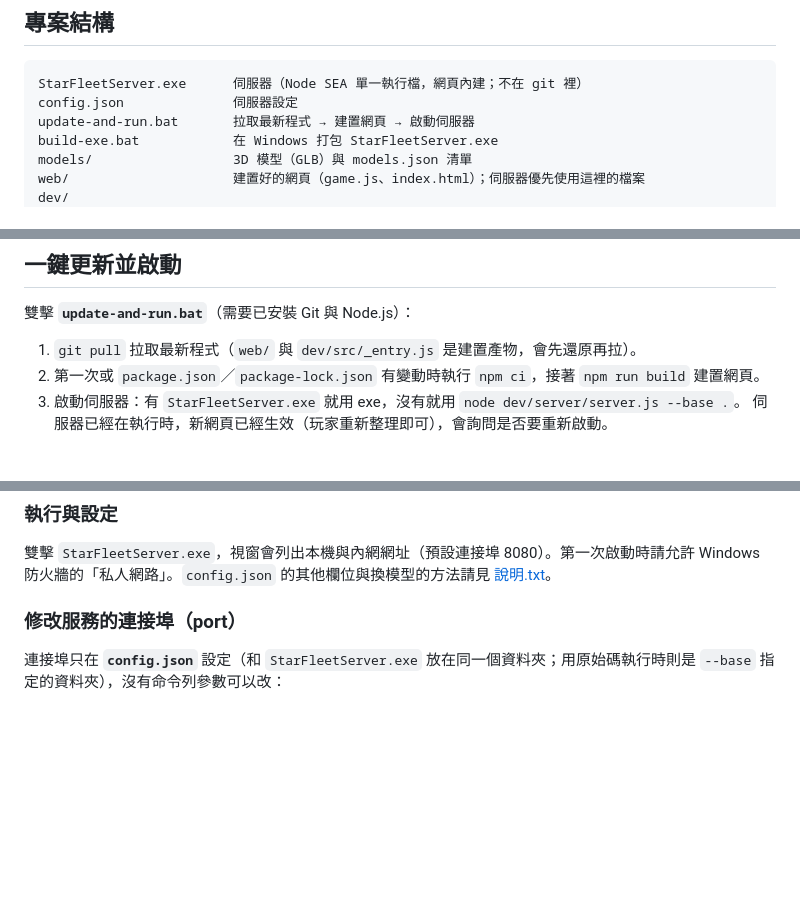
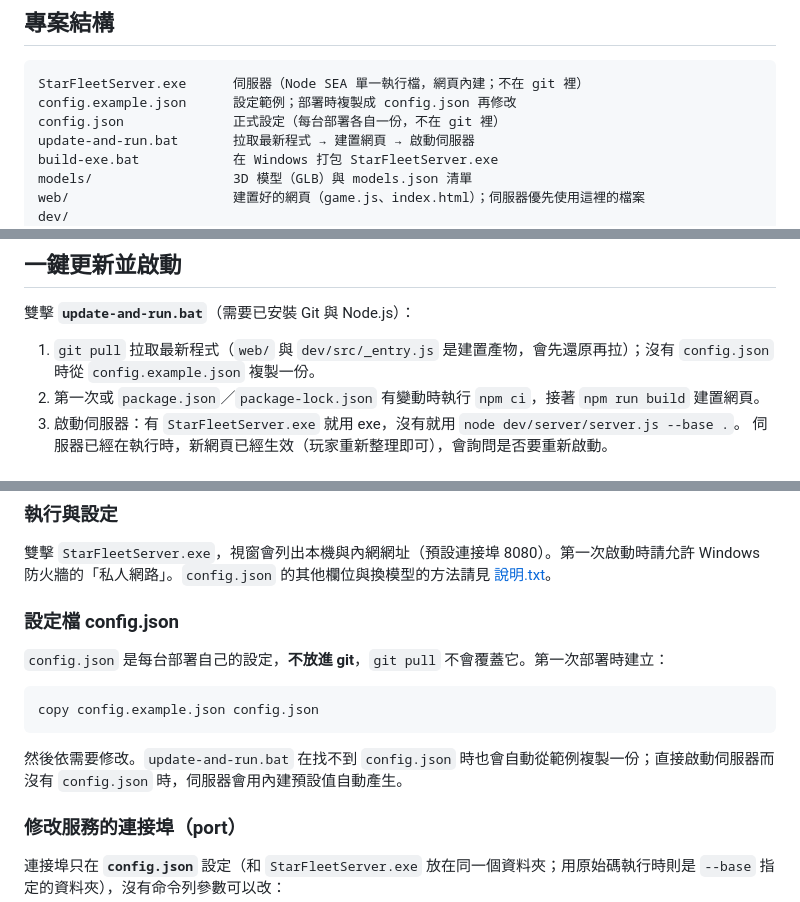
Before and after one commit to tetblue/star-fleet-server, a Markdown page: README.md, 3 parts joined by grey strips. Rendered like a GitHub page; blank space fills up the shorter version.

````diff
--- a/README.md
+++ b/README.md
@@ -8,7 +8,8 @@
 
 ```
 StarFleetServer.exe      伺服器（Node SEA 單一執行檔，網頁內建；不在 git 裡）
-config.json              伺服器設定
+config.example.json      設定範例；部署時複製成 config.json 再修改
+config.json              正式設定（每台部署各自一份，不在 git 裡）
 update-and-run.bat       拉取最新程式 → 建置網頁 → 啟動伺服器
 build-exe.bat            在 Windows 打包 StarFleetServer.exe
 models/                  3D 模型（GLB）與 models.json 清單
@@ -27,7 +28,7 @@ data/                    玩家帳號、存檔、備份（執行時自動產生
 
 雙擊 **`update-and-run.bat`**（需要已安裝 Git 與 Node.js）：
 
-1. `git pull` 拉取最新程式（`web/` 與 `dev/src/_entry.js` 是建置產物，會先還原再拉）。
+1. `git pull` 拉取最新程式（`web/` 與 `dev/src/_entry.js` 是建置產物，會先還原再拉）；沒有 `config.json` 時從 `config.example.json` 複製一份。
 2. 第一次或 `package.json`／`package-lock.json` 有變動時執行 `npm ci`，接著 `npm run build` 建置網頁。
 3. 啟動伺服器：有 `StarFleetServer.exe` 就用 exe，沒有就用 `node dev/server/server.js --base .`。
    伺服器已經在執行時，新網頁已經生效（玩家重新整理即可），會詢問是否要重新啟動。
@@ -85,6 +86,16 @@ Linux 上可改用 `dev/build_server.py`（Wine＋rcedit＋postject，路徑寫
 ### 執行與設定
 
 雙擊 `StarFleetServer.exe`，視窗會列出本機與內網網址（預設連接埠 8080）。第一次啟動時請允許 Windows 防火牆的「私人網路」。`config.json` 的其他欄位與換模型的方法請見 [說明.txt](說明.txt)。
+
+### 設定檔 config.json
+
+`config.json` 是每台部署自己的設定，**不放進 git**，`git pull` 不會覆蓋它。第一次部署時建立：
+
+```bash
+copy config.example.json config.json
+```
+
+然後依需要修改。`update-and-run.bat` 在找不到 `config.json` 時也會自動從範例複製一份；直接啟動伺服器而沒有 `config.json` 時，伺服器會用內建預設值自動產生。
 
 ### 修改服務的連接埠（port）
 
````
Also changed, not shown: README.en.md (+13 -2 lines), README.ja.md (+13 -2 lines).
